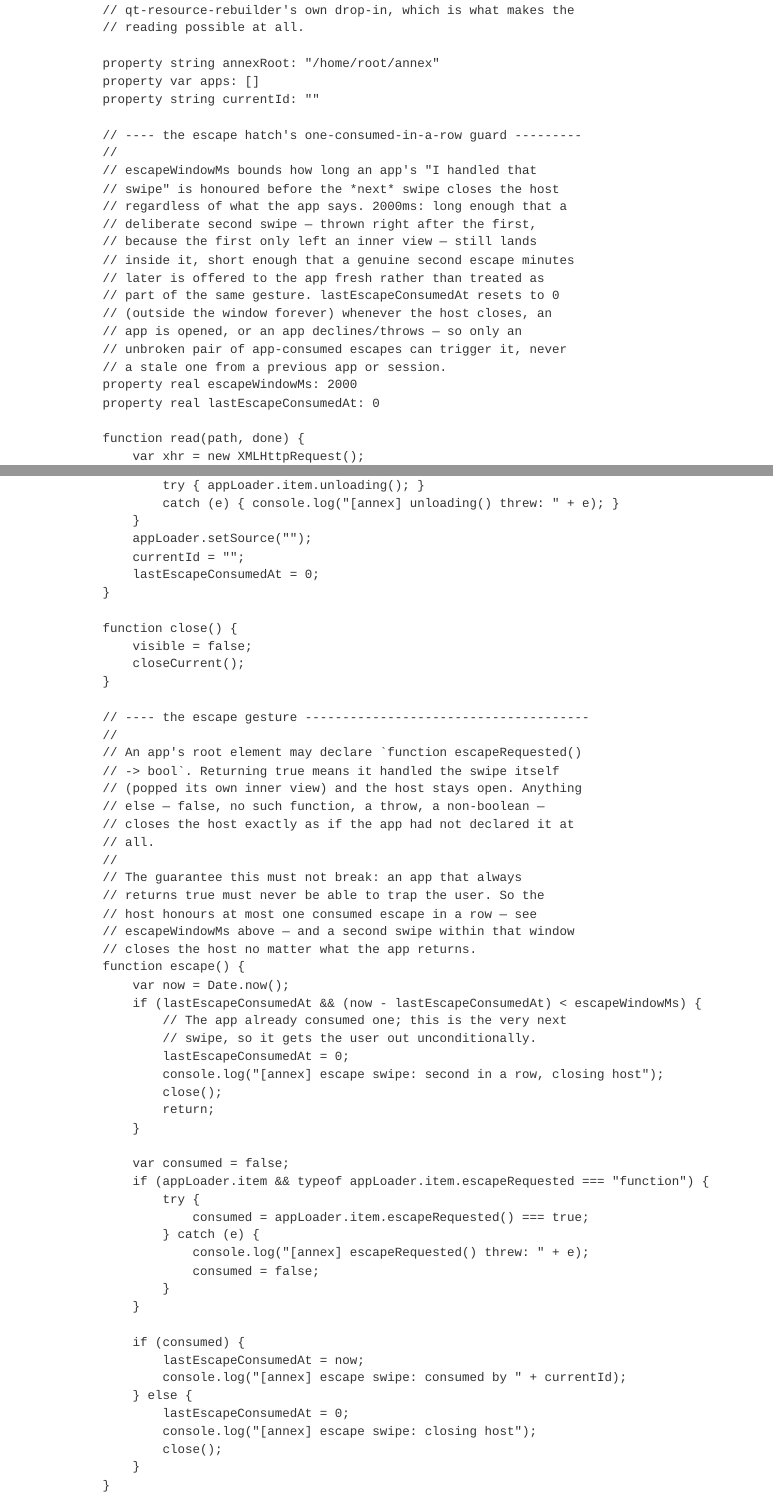
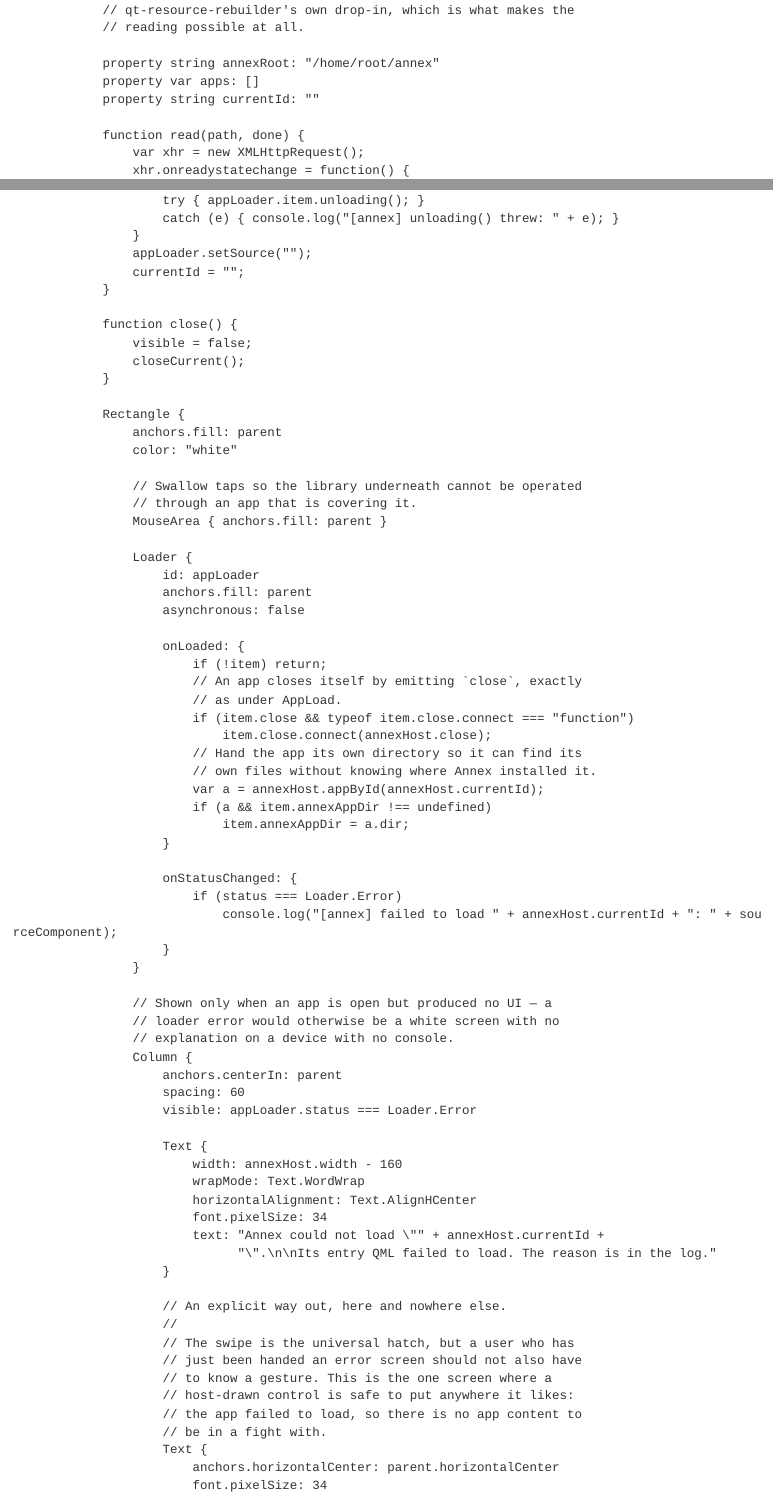
Before and after one commit to Kuret/annex, a Quarto document (annex.qmd): the page in a window 1100 px wide, from 1160 px down, and a second part further down, joined at a grey line. Rendered offline with R 4.5, knitr and Pandoc in place of Quarto, with nearby package versions.

Commit message:
Revert "escape: offer the gesture to the app before closing it"
This reverts commit f367dac1fad44ae0a74c691bd105956a03c4f3b3.

```diff
--- a/annex.qmd
+++ b/annex.qmd
@@ -86,23 +86,6 @@ AFFECT `/qml/device/view/navigator/Navigator.qml`
                 property string annexRoot: "/home/root/annex"
                 property var apps: []
                 property string currentId: ""
-
-                // ---- the escape hatch's one-consumed-in-a-row guard ---------
-                //
-                // escapeWindowMs bounds how long an app's "I handled that
-                // swipe" is honoured before the *next* swipe closes the host
-                // regardless of what the app says. 2000ms: long enough that a
-                // deliberate second swipe — thrown right after the first,
-                // because the first only left an inner view — still lands
-                // inside it, short enough that a genuine second escape minutes
-                // later is offered to the app fresh rather than treated as
-                // part of the same gesture. lastEscapeConsumedAt resets to 0
-                // (outside the window forever) whenever the host closes, an
-                // app is opened, or an app declines/throws — so only an
-                // unbroken pair of app-consumed escapes can trigger it, never
-                // a stale one from a previous app or session.
-                property real escapeWindowMs: 2000
-                property real lastEscapeConsumedAt: 0
 
                 function read(path, done) {
                     var xhr = new XMLHttpRequest();
@@ -210,57 +190,11 @@ AFFECT `/qml/device/view/navigator/Navigator.qml`
                     }
                     appLoader.setSource("");
                     currentId = "";
-                    lastEscapeConsumedAt = 0;
                 }
 
                 function close() {
                     visible = false;
                     closeCurrent();
-                }
-
-                // ---- the escape gesture --------------------------------------
-                //
-                // An app's root element may declare `function escapeRequested()
-                // -> bool`. Returning true means it handled the swipe itself
-                // (popped its own inner view) and the host stays open. Anything
-                // else — false, no such function, a throw, a non-boolean —
-                // closes the host exactly as if the app had not declared it at
-                // all.
-                //
-                // The guarantee this must not break: an app that always
-                // returns true must never be able to trap the user. So the
-                // host honours at most one consumed escape in a row — see
-                // escapeWindowMs above — and a second swipe within that window
-                // closes the host no matter what the app returns.
-                function escape() {
-                    var now = Date.now();
-                    if (lastEscapeConsumedAt && (now - lastEscapeConsumedAt) < escapeWindowMs) {
-                        // The app already consumed one; this is the very next
-                        // swipe, so it gets the user out unconditionally.
-                        lastEscapeConsumedAt = 0;
-                        console.log("[annex] escape swipe: second in a row, closing host");
-                        close();
-                        return;
-                    }
-
-                    var consumed = false;
-                    if (appLoader.item && typeof appLoader.item.escapeRequested === "function") {
-                        try {
-                            consumed = appLoader.item.escapeRequested() === true;
-                        } catch (e) {
-                            console.log("[annex] escapeRequested() threw: " + e);
-                            consumed = false;
-                        }
-                    }
-
-                    if (consumed) {
-                        lastEscapeConsumedAt = now;
-                        console.log("[annex] escape swipe: consumed by " + currentId);
-                    } else {
-                        lastEscapeConsumedAt = 0;
-                        console.log("[annex] escape swipe: closing host");
-                        close();
-                    }
                 }
 
                 Rectangle {
```
Also changed, not shown: annex.qmd (7 more changed lines).
